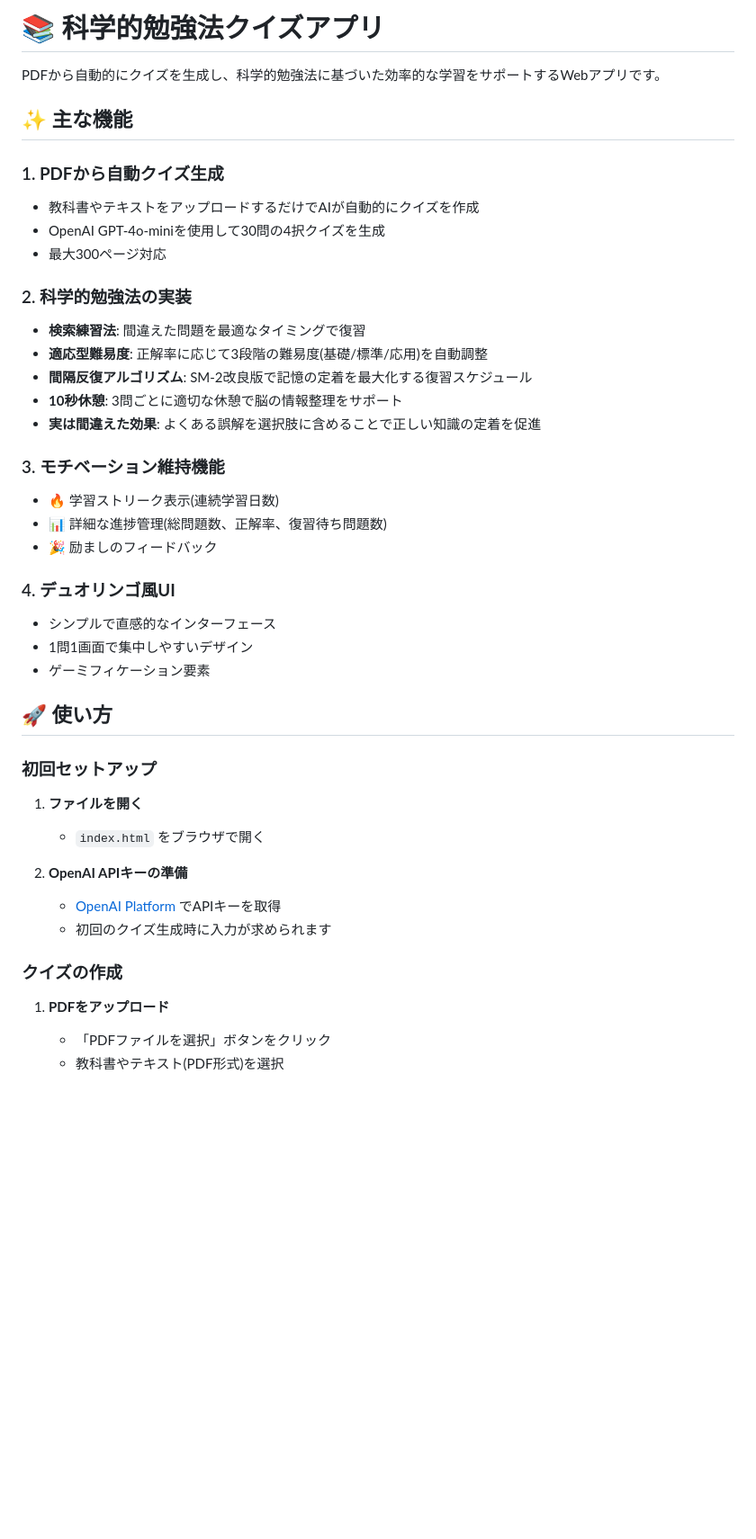
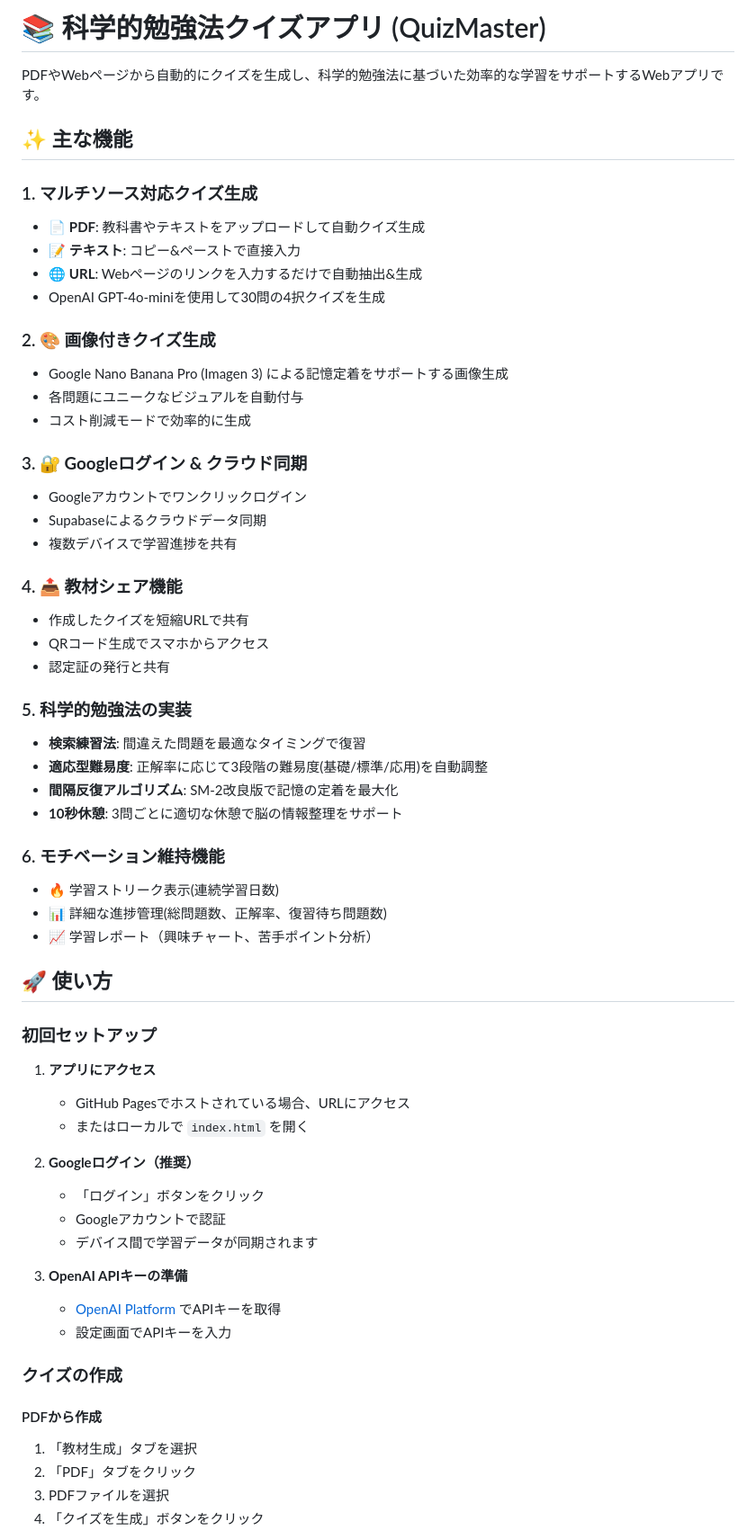
Before and after one commit to 165cm/QuizApp, a Markdown page: README.md, the part around one of its changes. Shown at 90% size. Drawn GitHub-style; blank space fills up the shorter version.

Commit message:
READMEを現在の仕様に合わせて更新

```diff
--- a/README.md
+++ b/README.md
@@ -1,45 +1,63 @@
-# 📚 科学的勉強法クイズアプリ
+# 📚 科学的勉強法クイズアプリ (QuizMaster)
 
-PDFから自動的にクイズを生成し、科学的勉強法に基づいた効率的な学習をサポートするWebアプリです。
+PDFやWebページから自動的にクイズを生成し、科学的勉強法に基づいた効率的な学習をサポートするWebアプリです。
 
 ## ✨ 主な機能
 
-### 1. **PDFから自動クイズ生成**
-- 教科書やテキストをアップロードするだけでAIが自動的にクイズを作成
+### 1. **マルチソース対応クイズ生成**
+- 📄 **PDF**: 教科書やテキストをアップロードして自動クイズ生成
+- 📝 **テキスト**: コピー&ペーストで直接入力
+- 🌐 **URL**: Webページのリンクを入力するだけで自動抽出&生成
 - OpenAI GPT-4o-miniを使用して30問の4択クイズを生成
-- 最大300ページ対応
 
-### 2. **科学的勉強法の実装**
+### 2. **🎨 画像付きクイズ生成**
+- Google Nano Banana Pro (Imagen 3) による記憶定着をサポートする画像生成
+- 各問題にユニークなビジュアルを自動付与
+- コスト削減モードで効率的に生成
+
+### 3. **🔐 Googleログイン & クラウド同期**
+- Googleアカウントでワンクリックログイン
+- Supabaseによるクラウドデータ同期
+- 複数デバイスで学習進捗を共有
+
+### 4. **📤 教材シェア機能**
+- 作成したクイズを短縮URLで共有
+- QRコード生成でスマホからアクセス
+- 認定証の発行と共有
+
+### 5. **科学的勉強法の実装**
 - **検索練習法**: 間違えた問題を最適なタイミングで復習
 - **適応型難易度**: 正解率に応じて3段階の難易度(基礎/標準/応用)を自動調整
-- **間隔反復アルゴリズム**: SM-2改良版で記憶の定着を最大化する復習スケジュール
+- **間隔反復アルゴリズム**: SM-2改良版で記憶の定着を最大化
 - **10秒休憩**: 3問ごとに適切な休憩で脳の情報整理をサポート
-- **実は間違えた効果**: よくある誤解を選択肢に含めることで正しい知識の定着を促進
 
-### 3. **モチベーション維持機能**
+### 6. **モチベーション維持機能**
 - 🔥 学習ストリーク表示(連続学習日数)
 - 📊 詳細な進捗管理(総問題数、正解率、復習待ち問題数)
-- 🎉 励ましのフィードバック
-
-### 4. **デュオリンゴ風UI**
-- シンプルで直感的なインターフェース
-- 1問1画面で集中しやすいデザイン
-- ゲーミフィケーション要素
+- 📈 学習レポート（興味チャート、苦手ポイント分析）
 
 ## 🚀 使い方
 
 ### 初回セットアップ
 
-1. **ファイルを開く**
-   - `index.html` をブラウザで開く
+1. **アプリにアクセス**
+   - GitHub Pagesでホストされている場合、URLにアクセス
+   - またはローカルで `index.html` を開く
 
-2. **OpenAI APIキーの準備**
+2. **Googleログイン（推奨）**
+   - 「ログイン」ボタンをクリック
+   - Googleアカウントで認証
+   - デバイス間で学習データが同期されます
+
+3. **OpenAI APIキーの準備**
    - [OpenAI Platform](https://platform.openai.com/api-keys) でAPIキーを取得
-   - 初回のクイズ生成時に入力が求められます
+   - 設定画面でAPIキーを入力
 
 ### クイズの作成
 
-1. **PDFをアップロード**
-   - 「PDFファイルを選択」ボタンをクリック
-   - 教科書やテキスト(PDF形式)を選択
+#### PDFから作成
+1. 「教材生成」タブを選択
+2. 「PDF」タブをクリック
+3. PDFファイルを選択
+4. 「クイズを生成」ボタンをクリック
 
```
Also changed, not shown: other parts of README.md (+82 -190 lines).
